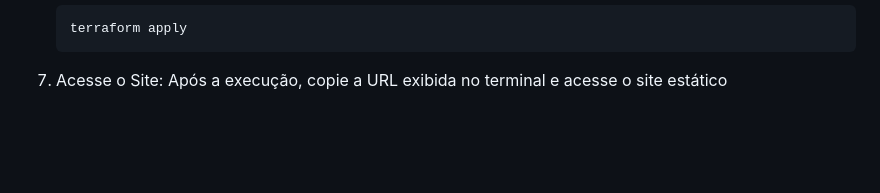
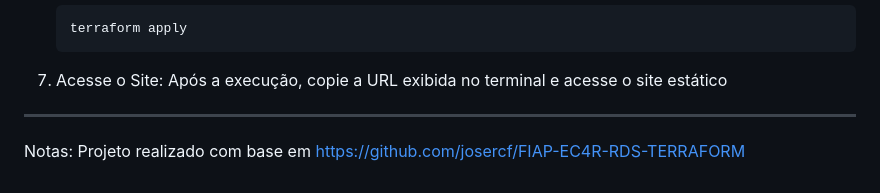
Before and after one commit to Paula-zp/infra-as-code, a Markdown page: README.md, the part around the change. GitHub-like rendering; blank space fills up the shorter version.

Commit message:
docs: atualiza READ.ME

````diff
--- a/README.md
+++ b/README.md
@@ -74,3 +74,7 @@ Então, ao acessar a URL exibida, você pode visualizar o site estático hospeda
    terraform apply
    ```
 7. Acesse o Site: Após a execução, copie a URL exibida no terminal e acesse o site estático
+
+---
+
+Notas: Projeto realizado com base em https://github.com/josercf/FIAP-EC4R-RDS-TERRAFORM
````
